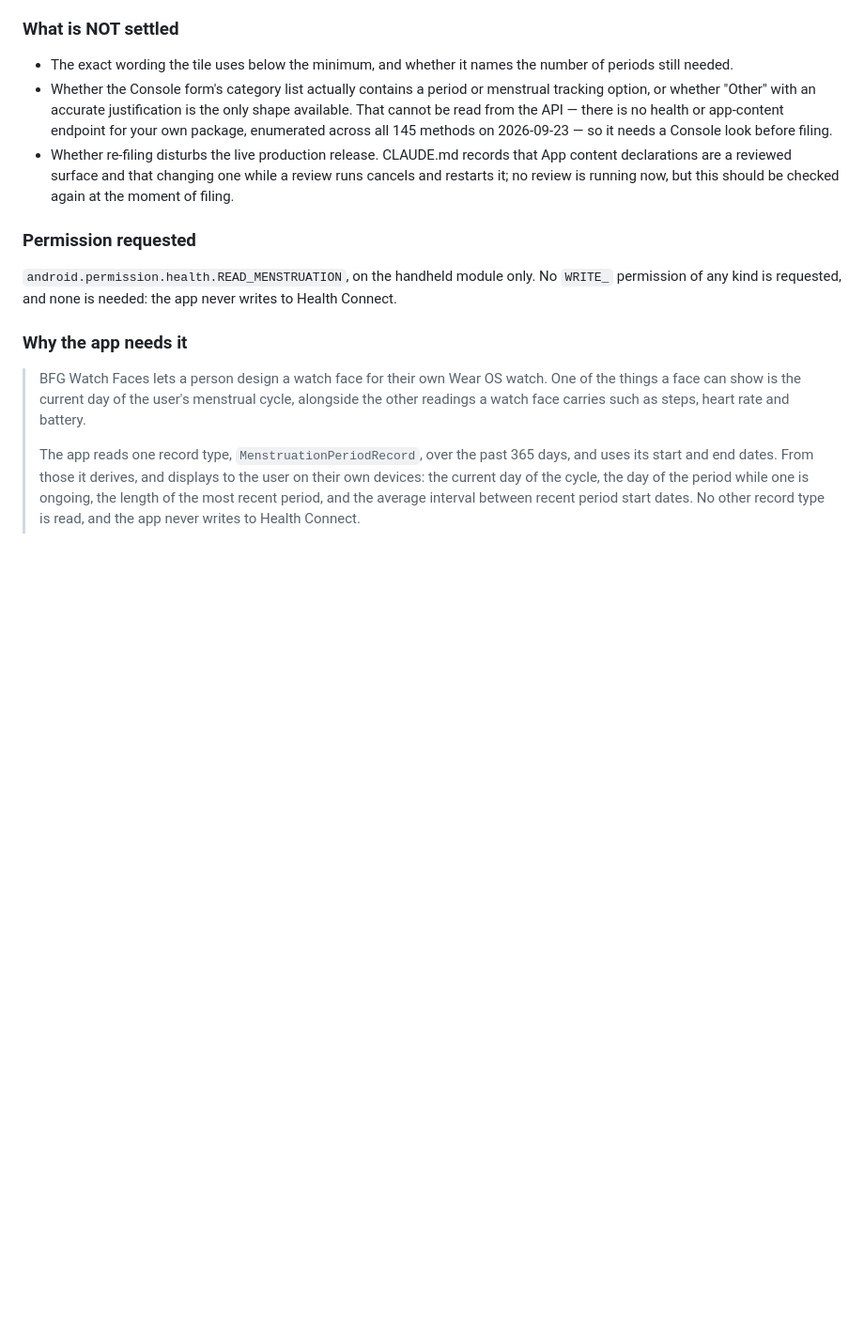
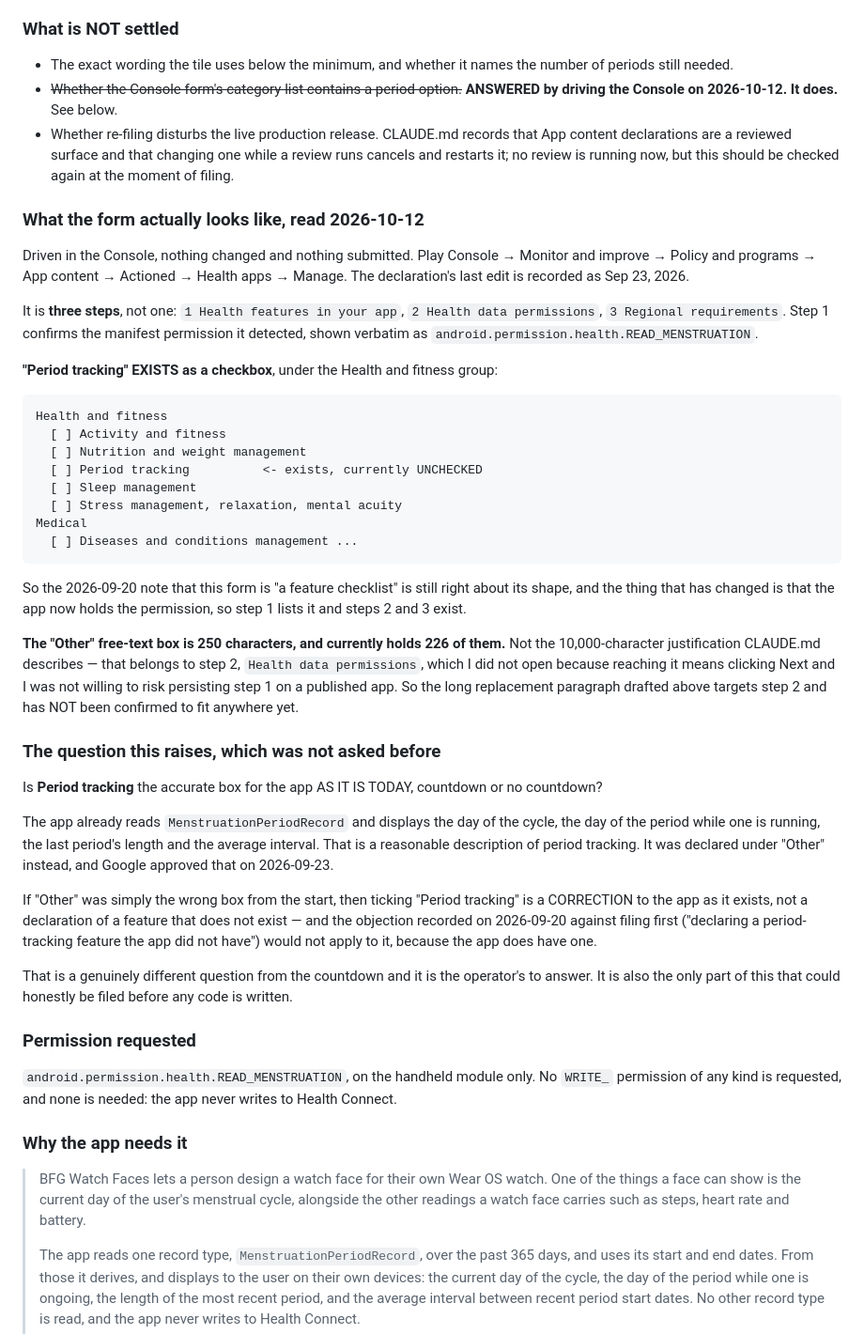
Before and after one commit to miopea/bfg-watchfaces, a Markdown page: docs/specs/cycle-complication-declarations.md, the part around the change. Shown at 94% size. Rendered like a GitHub page; blank space fills up the shorter version.

Commit message:
The Console offers "Period tracking", and it is unchecked — read, not filed
Drove the Health apps form on 2026-10-12 to answer the question the
draft left open. NOTHING WAS CHANGED AND NOTHING SUBMITTED; the
extension disconnected mid-read and the form was never saved.

Three findings, all recorded in the spec.

"PERIOD TRACKING" EXISTS as a checkbox under Health and fitness, and is
currently UNCHECKED. The app is declared under "Other" instead. So the
operator's choice to "declare it accurately" has a real target rather
than resolving to "Other with better words".

THE "OTHER" BOX IS 250 CHARACTERS, holding 226. Not the 10,000-char
justification CLAUDE.md describes — that belongs to step 2, Health data
permissions, which I did not open because reaching it means clicking
Next and I would not risk persisting step 1 on a published app. So the
replacement paragraph drafted here targets step 2 and is not yet
confirmed to fit anywhere.

AND A QUESTION NOBODY HAD ASKED. Is "Period tracking" the accurate box
for the app AS IT IS TODAY, countdown or not? It already reads
MenstruationPeriodRecord and shows cycle day, period day, last period
length and average interval. If "Other" was simply the wrong box from
the start, then ticking "Period tracking" is a CORRECTION to the app
that exists — and the 2026-09-20 objection to filing first, "declaring
a period-tracking feature the app did not have", does not apply to it,
because the app does have one. That is the only part of this that could
honestly be filed before any code is written, and it is the operator's
call.

Still not filed, no code, no build, local commit only.

Co-Authored-By: Claude Opus 5 (1M context) <noreply@anthropic.com>
Claude-Session: https://claude.ai/code/session_018738yrRpbJAAYwYtzNfh8h

````diff
--- a/docs/specs/cycle-complication-declarations.md
+++ b/docs/specs/cycle-complication-declarations.md
@@ -204,15 +204,66 @@ justification stands.
 
 - The exact wording the tile uses below the minimum, and whether it names the
   number of periods still needed.
-- Whether the Console form's category list actually contains a period or
-  menstrual tracking option, or whether "Other" with an accurate justification
-  is the only shape available. That cannot be read from the API — there is no
-  health or app-content endpoint for your own package, enumerated across all 145
-  methods on 2026-09-23 — so it needs a Console look before filing.
+- ~~Whether the Console form's category list contains a period option.~~
+  **ANSWERED by driving the Console on 2026-10-12. It does.** See below.
 - Whether re-filing disturbs the live production release. CLAUDE.md records that
   App content declarations are a reviewed surface and that changing one while a
   review runs cancels and restarts it; no review is running now, but this should
   be checked again at the moment of filing.
+
+### What the form actually looks like, read 2026-10-12
+
+Driven in the Console, nothing changed and nothing submitted. Play Console →
+Monitor and improve → Policy and programs → App content → Actioned → Health
+apps → Manage. The declaration's last edit is recorded as Sep 23, 2026.
+
+It is **three steps**, not one: `1 Health features in your app`, `2 Health data
+permissions`, `3 Regional requirements`. Step 1 confirms the manifest permission
+it detected, shown verbatim as `android.permission.health.READ_MENSTRUATION`.
+
+**"Period tracking" EXISTS as a checkbox**, under the Health and fitness group:
+
+```text
+Health and fitness
+  [ ] Activity and fitness
+  [ ] Nutrition and weight management
+  [ ] Period tracking          <- exists, currently UNCHECKED
+  [ ] Sleep management
+  [ ] Stress management, relaxation, mental acuity
+Medical
+  [ ] Diseases and conditions management ...
+```
+
+So the 2026-09-20 note that this form is "a feature checklist" is still right
+about its shape, and the thing that has changed is that the app now holds the
+permission, so step 1 lists it and steps 2 and 3 exist.
+
+**The "Other" free-text box is 250 characters, and currently holds 226 of them.**
+Not the 10,000-character justification CLAUDE.md describes — that belongs to
+step 2, `Health data permissions`, which I did not open because reaching it
+means clicking Next and I was not willing to risk persisting step 1 on a
+published app. So the long replacement paragraph drafted above targets step 2
+and has NOT been confirmed to fit anywhere yet.
+
+### The question this raises, which was not asked before
+
+Is **Period tracking** the accurate box for the app AS IT IS TODAY, countdown or
+no countdown?
+
+The app already reads `MenstruationPeriodRecord` and displays the day of the
+cycle, the day of the period while one is running, the last period's length and
+the average interval. That is a reasonable description of period tracking. It
+was declared under "Other" instead, and Google approved that on 2026-09-23.
+
+If "Other" was simply the wrong box from the start, then ticking "Period
+tracking" is a CORRECTION to the app as it exists, not a declaration of a
+feature that does not exist — and the objection recorded on 2026-09-20 against
+filing first ("declaring a period-tracking feature the app did not have") would
+not apply to it, because the app does have one.
+
+That is a genuinely different question from the countdown and it is the
+operator's to answer. It is also the only part of this that could honestly be
+filed before any code is written.
 
 ### Permission requested
 
````
